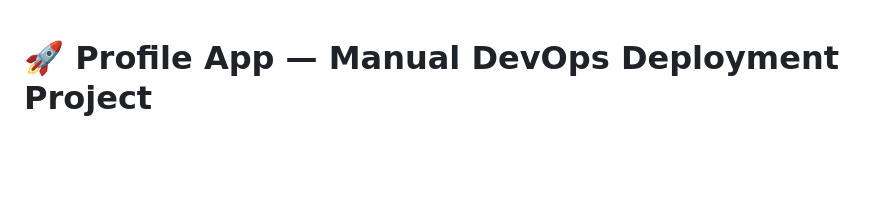
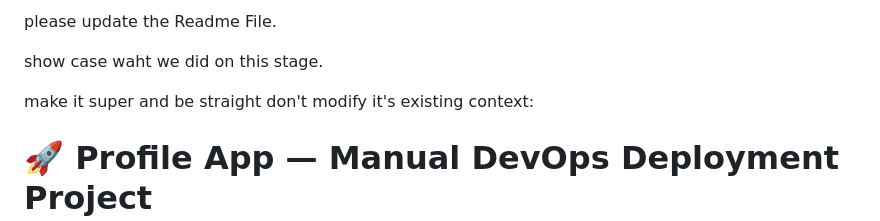
Before and after one commit to mjulestek/profile-app-devops-deployment-on-AWS, a Markdown page: README.md, the part around the change. Drawn GitHub-style; blank space fills up the shorter version.

```diff
--- a/README.md
+++ b/README.md
@@ -1,3 +1,11 @@
+please update the Readme File.
+
+show case waht we did on this stage.
+
+
+make it super and be straight don't modify it's existing context:
+
+
 # 🚀 Profile App — Manual DevOps Deployment Project
 
 A hands-on DevOps deployment project built to practice real-world containerization, cloud deployment, and Linux server workflows.
```
